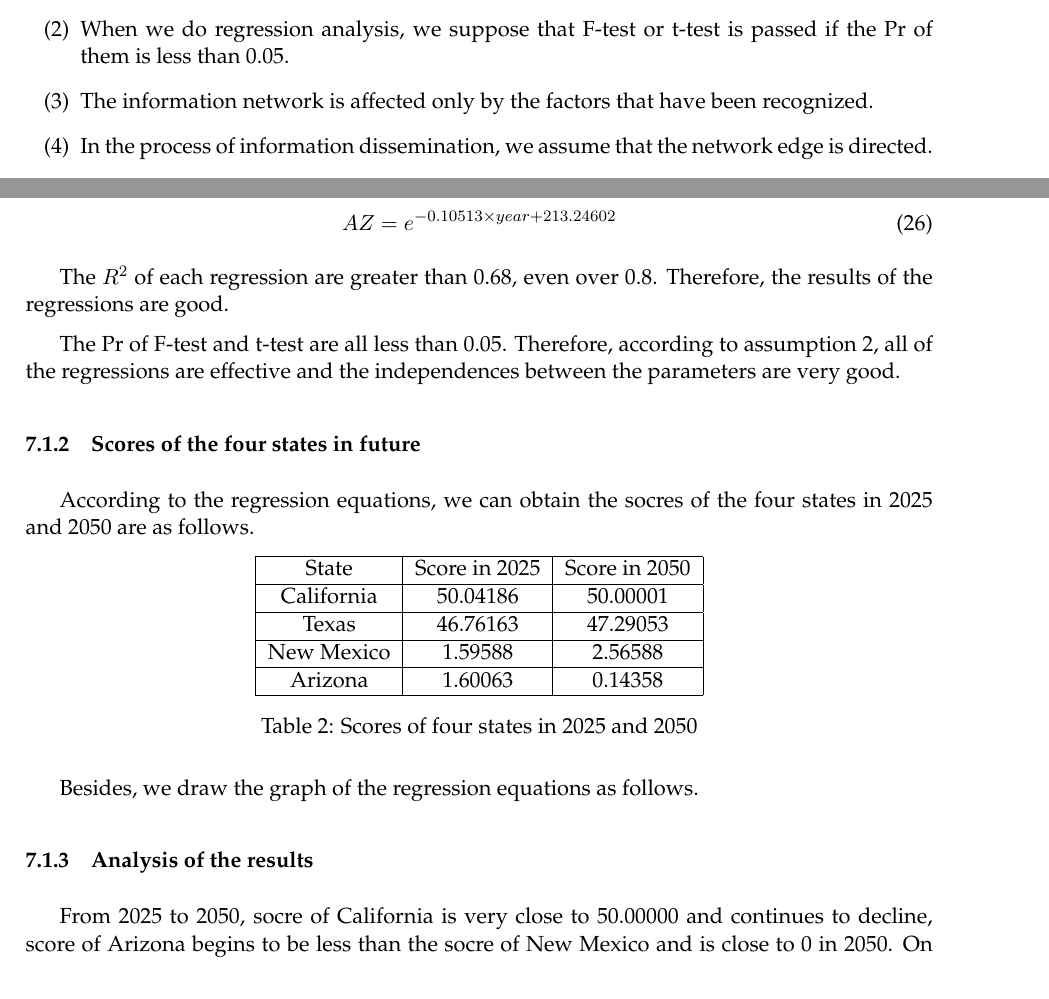
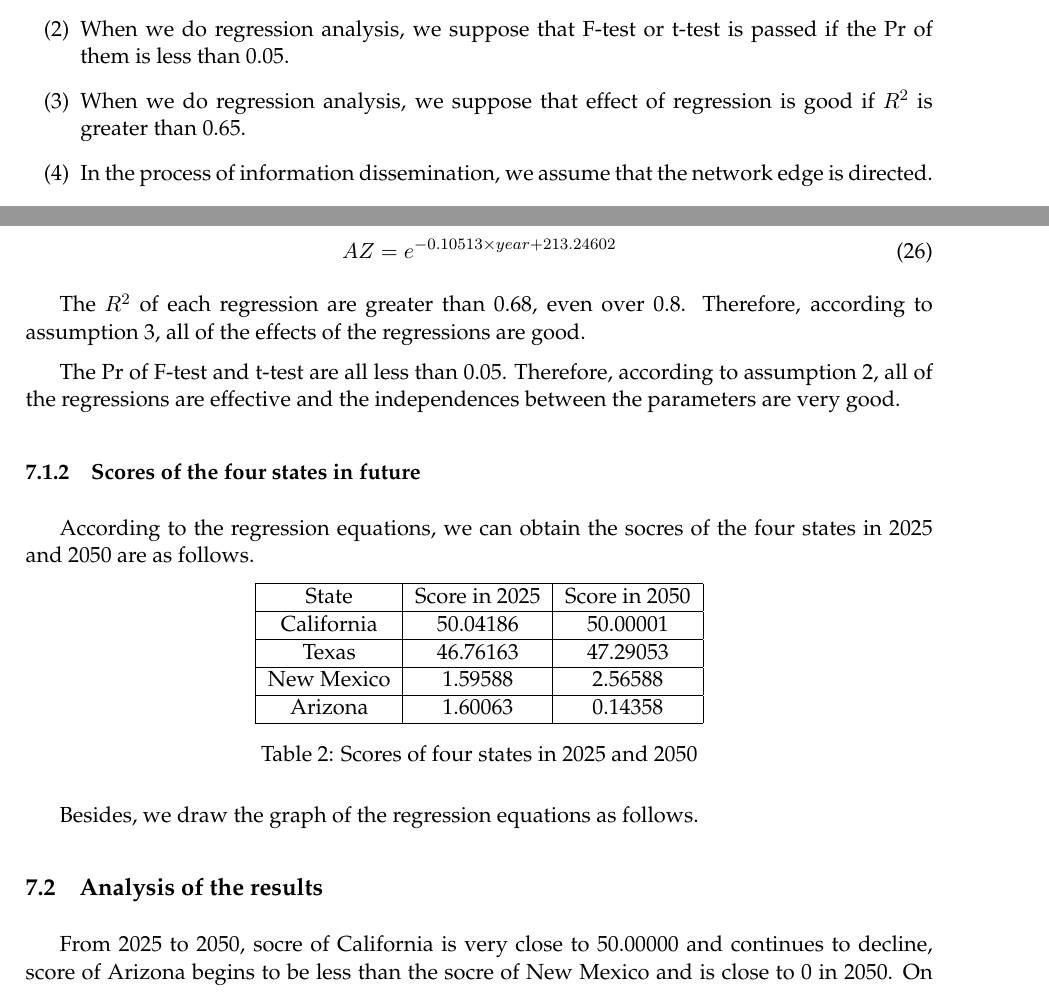
Before and after one commit to MichaelLyo/MCM, a LaTeX paper (Model.tex): two parts of pages 5 and 18 of 24, joined at a grey line, cut so that both start at the same text. Compiled offline with pdfLaTeX.

Commit message:
modified

```diff
--- a/Model.tex
+++ b/Model.tex
@@ -101,7 +101,7 @@
 \renewcommand{\labelenumi}{(\theenumi)}
     \item In factor analysis, we suppose the corresponding valuables as the main factors when cumulative percentage is over 0.65 .
     \item When we do regression analysis, we suppose that F-test or t-test is passed if the Pr of them is less than 0.05.
-    \item The information network is affected  only by the factors that have been recognized.
+    \item When we do regression analysis, we suppose that effect of regression is good if $R^{2}$ is greater than 0.65.
     \item In the process of information dissemination, we assume that the network edge is directed.
     \item It is assumed that only the neighboring nodes will be affected.
     \item Information can only be transmitted from the source to the spread point, and it will not produce cross dissemination.
@@ -575,7 +575,7 @@ NM=0.05263 \times year-104.64807
     \centering
 AZ=e^{-0.10513 \times year+213.24602}
 \end{equation}
-\par The $R^{2}$ of each regression are greater than 0.68, even over 0.8. Therefore, the results of the regressions are good.
+\par The $R^{2}$ of each regression are greater than 0.68, even over 0.8. Therefore, according to assumption 3, all of the effects of the regressions are good.
 \par The Pr of F-test and t-test are all less than 0.05. Therefore, according to assumption 2, all of the regressions are effective and the independences between the parameters are very good.
 \subsubsection{Scores of the four states in future}
 \par According to the regression equations, we can obtain the socres of the four states in 2025 and 2050 are as follows.
@@ -606,7 +606,7 @@ Arizona & 1.60063 & 0.14358 \\
 
 
 
-\subsubsection{Analysis of the results}
+\subsection{Analysis of the results}
 \par From 2025 to 2050, socre of California is very close to 50.00000 and continues to decline, score of Arizona begins to be less than the socre of New Mexico and is close to 0 in 2050. On the contrary, score of Texas continues to grow but is not greater than the score of California, and the score of New Mexico grows with a slow rate.
 \par Therefore, compare to other states, the levels of renewable energy usage of the four states are as follows.
 \begin{itemize}
```
Also changed, not shown: Model.tex (4 more changed lines).
